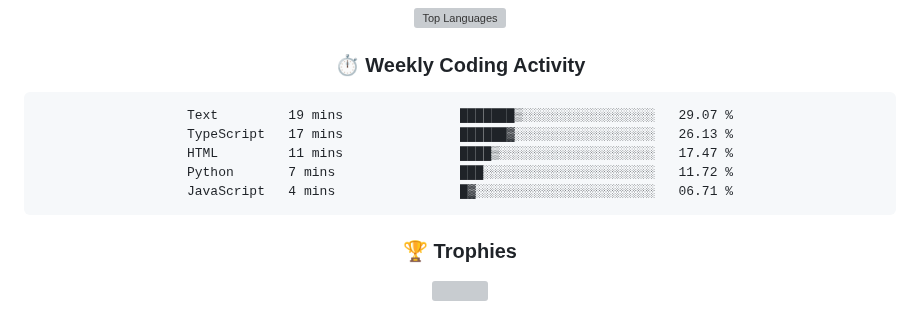
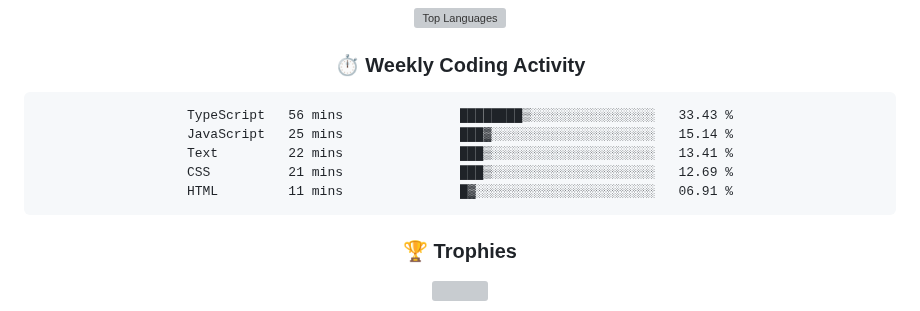
Before and after one commit to rajpratham1/rajpratham1, a Markdown page: README.md, the part around the change. Rendered like a GitHub page; grey boxes are pictures that could not be loaded.

Commit message:
Updated waka-readme graph with new metrics

````diff
--- a/README.md
+++ b/README.md
@@ -193,11 +193,11 @@ Built a real-time analytics tool on Snowflake; top 50 of 5,000+ participants.
 <!--START_SECTION:waka-->
 
 ```txt
-Text         19 mins               ███████▒░░░░░░░░░░░░░░░░░   29.07 %
-TypeScript   17 mins               ██████▓░░░░░░░░░░░░░░░░░░   26.13 %
-HTML         11 mins               ████▒░░░░░░░░░░░░░░░░░░░░   17.47 %
-Python       7 mins                ███░░░░░░░░░░░░░░░░░░░░░░   11.72 %
-JavaScript   4 mins                █▓░░░░░░░░░░░░░░░░░░░░░░░   06.71 %
+TypeScript   56 mins               ████████▒░░░░░░░░░░░░░░░░   33.43 %
+JavaScript   25 mins               ███▓░░░░░░░░░░░░░░░░░░░░░   15.14 %
+Text         22 mins               ███▒░░░░░░░░░░░░░░░░░░░░░   13.41 %
+CSS          21 mins               ███▒░░░░░░░░░░░░░░░░░░░░░   12.69 %
+HTML         11 mins               █▓░░░░░░░░░░░░░░░░░░░░░░░   06.91 %
 ```
 
 <!--END_SECTION:waka-->
````
